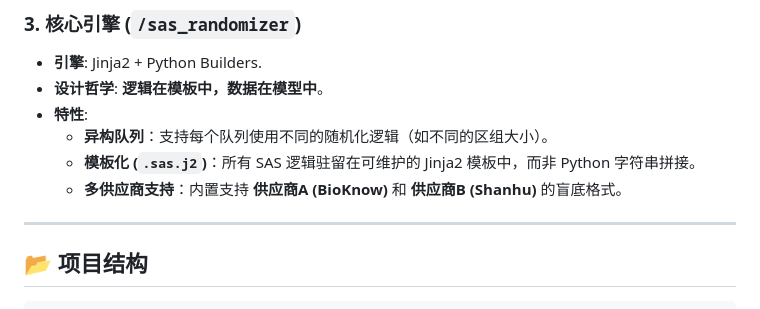
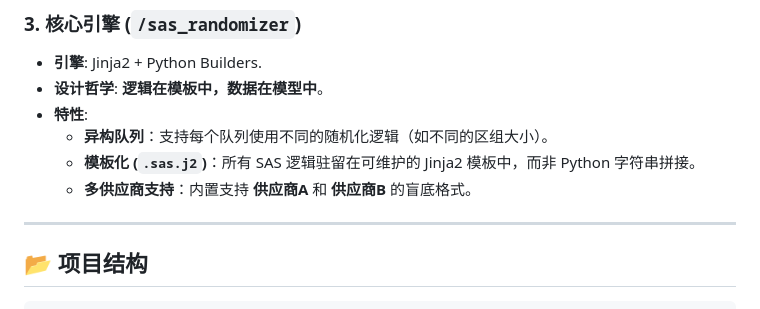
Before and after one commit to damonl525/RanGen, a Markdown page: README_zh.md, the part around the change. Rendered like a GitHub page.

Commit message:
Update vendor support description in README_zh.md

```diff
--- a/README_zh.md
+++ b/README_zh.md
@@ -47,7 +47,7 @@
 *   **特性**:
     *   **异构队列**：支持每个队列使用不同的随机化逻辑（如不同的区组大小）。
     *   **模板化 (`.sas.j2`)**：所有 SAS 逻辑驻留在可维护的 Jinja2 模板中，而非 Python 字符串拼接。
-    *   **多供应商支持**：内置支持 **供应商A (BioKnow)** 和 **供应商B (Shanhu)** 的盲底格式。
+    *   **多供应商支持**：内置支持 **供应商A** 和 **供应商B** 的盲底格式。
 
 ---
 
```
